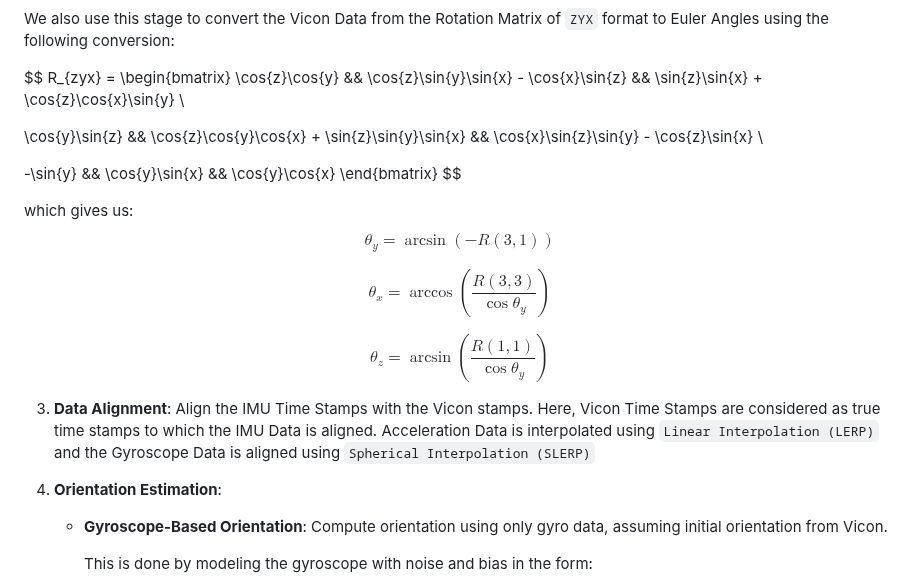
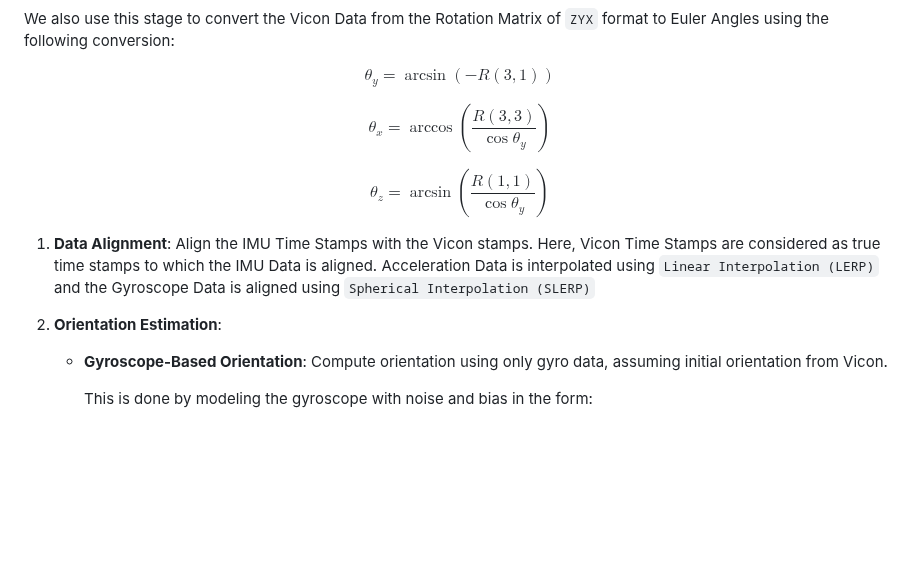
Before and after one commit to parth-20-07/Sensor-Fusion-and-Attitude-Estimation, a Markdown page: README.md, the part around the change. Drawn GitHub-style; blank space fills up the shorter version.

Commit message:
Correct the README for formulae

```diff
--- a/README.md
+++ b/README.md
@@ -77,10 +77,9 @@ where,
 - $b_{g}$ denotes the bias factor (calculated as the average of the first few 100 values assuming IMU is at rest)
 
 We also use this stage to convert the Vicon Data from the Rotation Matrix of `ZYX` format to Euler Angles using the following conversion:
-
+<!--
 $$
-R_{zyx} =
-\begin{bmatrix}
+\begin{matrix}
   \cos{z}\cos{y} &&
   \cos{z}\sin{y}\sin{x} - \cos{x}\sin{z} &&
   \sin{z}\sin{x} + \cos{z}\cos{x}\sin{y} \\
@@ -92,10 +91,11 @@ R_{zyx} =
   -\sin{y} &&
   \cos{y}\sin{x} &&
   \cos{y}\cos{x}
-\end{bmatrix}
+\end{matrix}
 $$
 
-which gives us:
+which gives us: -->
+
 $$
 \begin{equation}
   \theta_{y} = \arcsin(-R(3,1))
@@ -114,9 +114,9 @@ $$
 \end{equation}
 $$
 
-3. **Data Alignment**: Align the IMU Time Stamps with the Vicon stamps. Here, Vicon Time Stamps are considered as true time stamps to which the IMU Data is aligned. Acceleration Data is interpolated using `Linear Interpolation (LERP)` and the Gyroscope Data is aligned using `Spherical Interpolation (SLERP)`
+1. **Data Alignment**: Align the IMU Time Stamps with the Vicon stamps. Here, Vicon Time Stamps are considered as true time stamps to which the IMU Data is aligned. Acceleration Data is interpolated using `Linear Interpolation (LERP)` and the Gyroscope Data is aligned using `Spherical Interpolation (SLERP)`
 
-4. **Orientation Estimation**:
+2. **Orientation Estimation**:
    - **Gyroscope-Based Orientation**: Compute orientation using only gyro data, assuming initial orientation from Vicon.
 
       This is done by modeling the gyroscope with noise and bias in the form:
```
